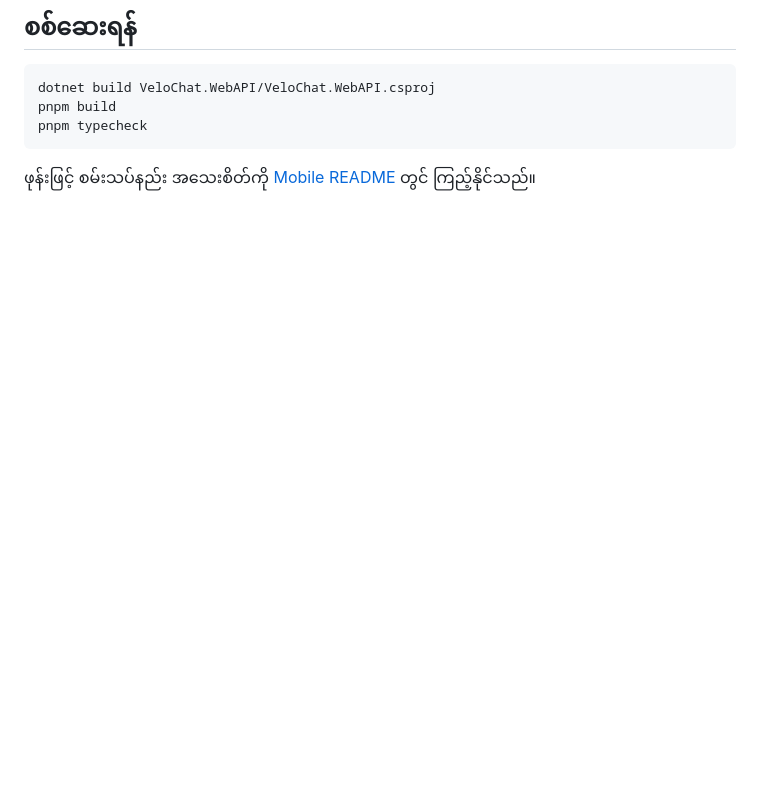
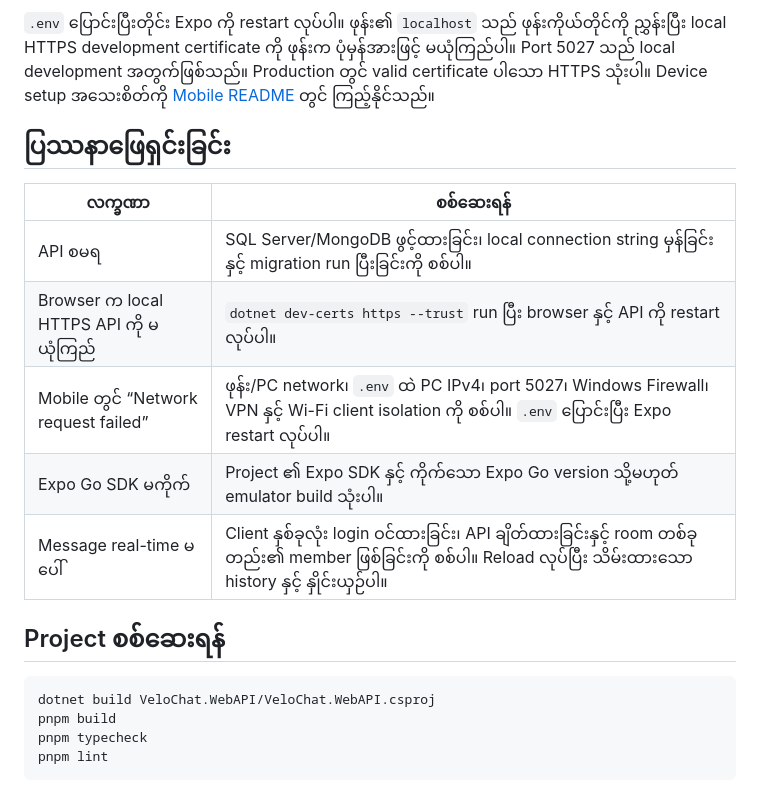
Before and after one commit to YellMinNaing-micro/Velo-Chat, a Markdown page: README.my.md, the part around one of its changes. GitHub-like rendering; blank space fills up the shorter version.

````diff
--- a/README.my.md
+++ b/README.my.md
@@ -44,10 +105,21 @@ Android emulator အတွက် `http://10.0.2.2:5027`၊ iOS simulator အတ
 
-## စစ်ဆေးရန်
+`.env` ပြောင်းပြီးတိုင်း Expo ကို restart လုပ်ပါ။ ဖုန်း၏ `localhost` သည် ဖုန်းကိုယ်တိုင်ကို ညွှန်းပြီး local HTTPS development certificate ကို ဖုန်းက ပုံမှန်အားဖြင့် မယုံကြည်ပါ။ Port 5027 သည် local development အတွက်ဖြစ်သည်။ Production တွင် valid certificate ပါသော HTTPS သုံးပါ။ Device setup အသေးစိတ်ကို [Mobile README](./VeloChat.Mobile/README.md) တွင် ကြည့်နိုင်သည်။
+
+## ပြဿနာဖြေရှင်းခြင်း
+
+| လက္ခဏာ | စစ်ဆေးရန် |
+| --- | --- |
+| API စမရ | SQL Server/MongoDB ဖွင့်ထားခြင်း၊ local connection string မှန်ခြင်းနှင့် migration run ပြီးခြင်းကို စစ်ပါ။ |
+| Browser က local HTTPS API ကို မယုံကြည် | `dotnet dev-certs https --trust` run ပြီး browser နှင့် API ကို restart လုပ်ပါ။ |
+| Mobile တွင် “Network request failed” | ဖုန်း/PC network၊ `.env` ထဲ PC IPv4၊ port 5027၊ Windows Firewall၊ VPN နှင့် Wi-Fi client isolation ကို စစ်ပါ။ `.env` ပြောင်းပြီး Expo restart လုပ်ပါ။ |
+| Expo Go SDK မကိုက် | Project ၏ Expo SDK နှင့် ကိုက်သော Expo Go version သို့မဟုတ် emulator build သုံးပါ။ |
+| Message real-time မပေါ် | Client နှစ်ခုလုံး login ဝင်ထားခြင်း၊ API ချိတ်ထားခြင်းနှင့် room တစ်ခုတည်း၏ member ဖြစ်ခြင်းကို စစ်ပါ။ Reload လုပ်ပြီး သိမ်းထားသော history နှင့် နှိုင်းယှဉ်ပါ။ |
+
+## Project စစ်ဆေးရန်
 
 ```powershell
 dotnet build VeloChat.WebAPI/VeloChat.WebAPI.csproj
 pnpm build
 pnpm typecheck
+pnpm lint
 ```
-
-ဖုန်းဖြင့် စမ်းသပ်နည်း အသေးစိတ်ကို [Mobile README](./VeloChat.Mobile/README.md) တွင် ကြည့်နိုင်သည်။
````
Also changed, not shown: other parts of README.my.md (+77 -16 lines).
